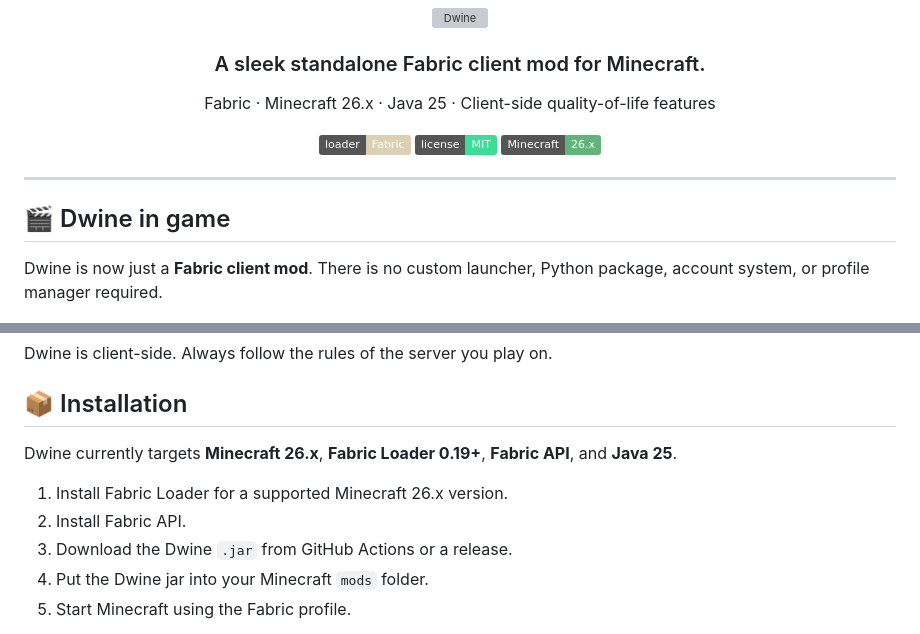
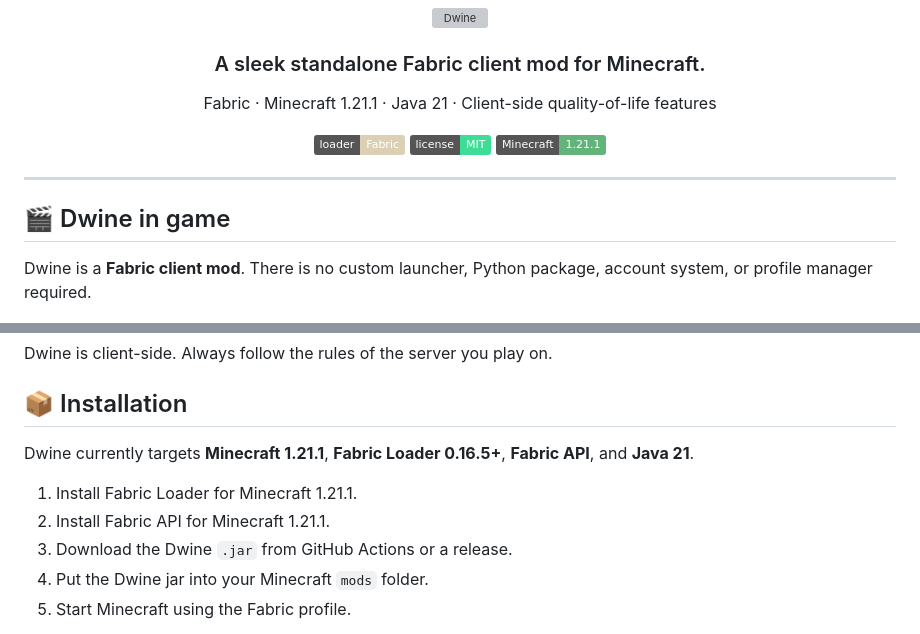
Before and after one commit to MilkdromedaStudios/Dwine-Minecraft-Launcher, a Markdown page: README.md, 2 parts joined by grey strips. Drawn GitHub-style; badges without logos; grey boxes are pictures that could not be loaded.

Commit message:
Document Minecraft 1.21.1 standalone mod target

```diff
--- a/README.md
+++ b/README.md
@@ -5,20 +5,20 @@
 <h3 align="center">A sleek standalone Fabric client mod for Minecraft.</h3>
 
 <p align="center">
-  Fabric · Minecraft 26.x · Java 25 · Client-side quality-of-life features
+  Fabric · Minecraft 1.21.1 · Java 21 · Client-side quality-of-life features
 </p>
 
 <p align="center">
   <img alt="fabric" src="https://img.shields.io/badge/loader-Fabric-DBD0B4">
   <img alt="license" src="https://img.shields.io/badge/license-MIT-3DDC97">
-  <img alt="minecraft" src="https://img.shields.io/badge/Minecraft-26.x-62B47A">
+  <img alt="minecraft" src="https://img.shields.io/badge/Minecraft-1.21.1-62B47A">
 </p>
 
 ---
 
 ## 🎬 Dwine in game
 
-Dwine is now just a **Fabric client mod**. There is no custom launcher, Python package, account system, or profile manager required.
+Dwine is a **Fabric client mod**. There is no custom launcher, Python package, account system, or profile manager required.
 
 <p align="center">
   <img src="assets/media/demo.gif" width="820" alt="Dwine client: tile menu, sleek buttons, HUD, HUD editor"/>
@@ -60,10 +60,10 @@ Dwine is client-side. Always follow the rules of the server you play on.
 
 ## 📦 Installation
 
-Dwine currently targets **Minecraft 26.x**, **Fabric Loader 0.19+**, **Fabric API**, and **Java 25**.
+Dwine currently targets **Minecraft 1.21.1**, **Fabric Loader 0.16.5+**, **Fabric API**, and **Java 21**.
 
-1. Install Fabric Loader for a supported Minecraft 26.x version.
-2. Install Fabric API.
+1. Install Fabric Loader for Minecraft 1.21.1.
+2. Install Fabric API for Minecraft 1.21.1.
 3. Download the Dwine `.jar` from GitHub Actions or a release.
 4. Put the Dwine jar into your Minecraft `mods` folder.
 5. Start Minecraft using the Fabric profile.
```
